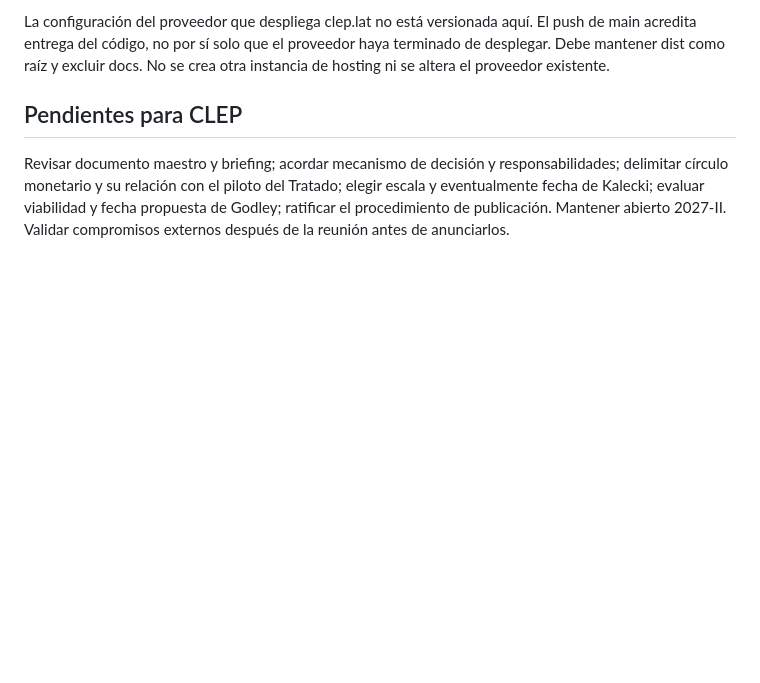
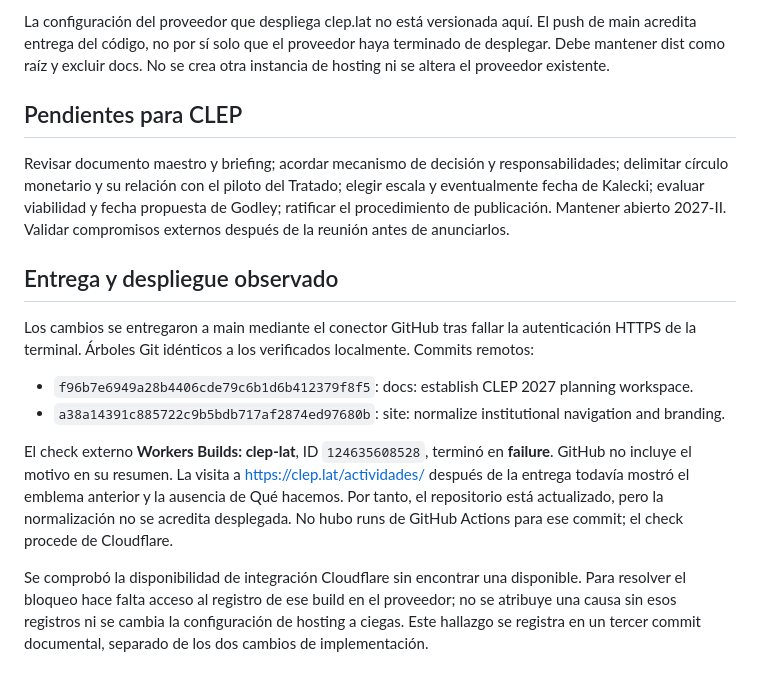
Before and after one commit to boullosaraul-commits/clep.lat, a Markdown page: docs/programa-2027/verificacion.md, the part around the change. Rendered like a GitHub page; blank space fills up the shorter version.

Commit message:
docs: record verification and Cloudflare deployment failure

```diff
--- a/docs/programa-2027/verificacion.md
+++ b/docs/programa-2027/verificacion.md
@@ -38,3 +38,14 @@ La configuración del proveedor que despliega clep.lat no está versionada aquí
 ## Pendientes para CLEP
 
 Revisar documento maestro y briefing; acordar mecanismo de decisión y responsabilidades; delimitar círculo monetario y su relación con el piloto del Tratado; elegir escala y eventualmente fecha de Kalecki; evaluar viabilidad y fecha propuesta de Godley; ratificar el procedimiento de publicación. Mantener abierto 2027-II. Validar compromisos externos después de la reunión antes de anunciarlos.
+
+## Entrega y despliegue observado
+
+Los cambios se entregaron a main mediante el conector GitHub tras fallar la autenticación HTTPS de la terminal. Árboles Git idénticos a los verificados localmente. Commits remotos:
+
+- `f96b7e6949a28b4406cde79c6b1d6b412379f8f5`: docs: establish CLEP 2027 planning workspace.
+- `a38a14391c885722c9b5bdb717af2874ed97680b`: site: normalize institutional navigation and branding.
+
+El check externo **Workers Builds: clep-lat**, ID `124635608528`, terminó en **failure**. GitHub no incluye el motivo en su resumen. La visita a https://clep.lat/actividades/ después de la entrega todavía mostró el emblema anterior y la ausencia de Qué hacemos. Por tanto, el repositorio está actualizado, pero la normalización no se acredita desplegada. No hubo runs de GitHub Actions para ese commit; el check procede de Cloudflare.
+
+Se comprobó la disponibilidad de integración Cloudflare sin encontrar una disponible. Para resolver el bloqueo hace falta acceso al registro de ese build en el proveedor; no se atribuye una causa sin esos registros ni se cambia la configuración de hosting a ciegas. Este hallazgo se registra en un tercer commit documental, separado de los dos cambios de implementación.
```
